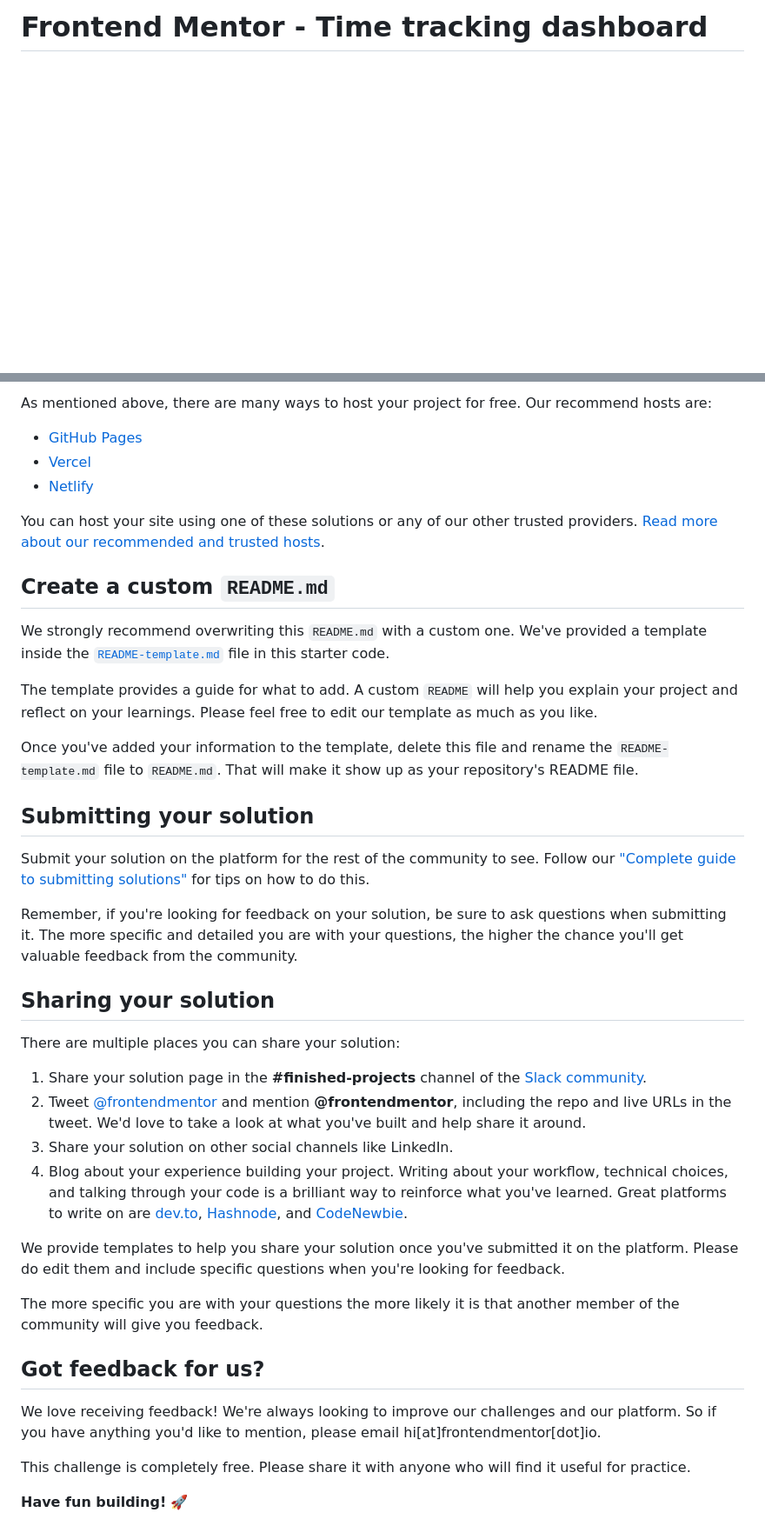
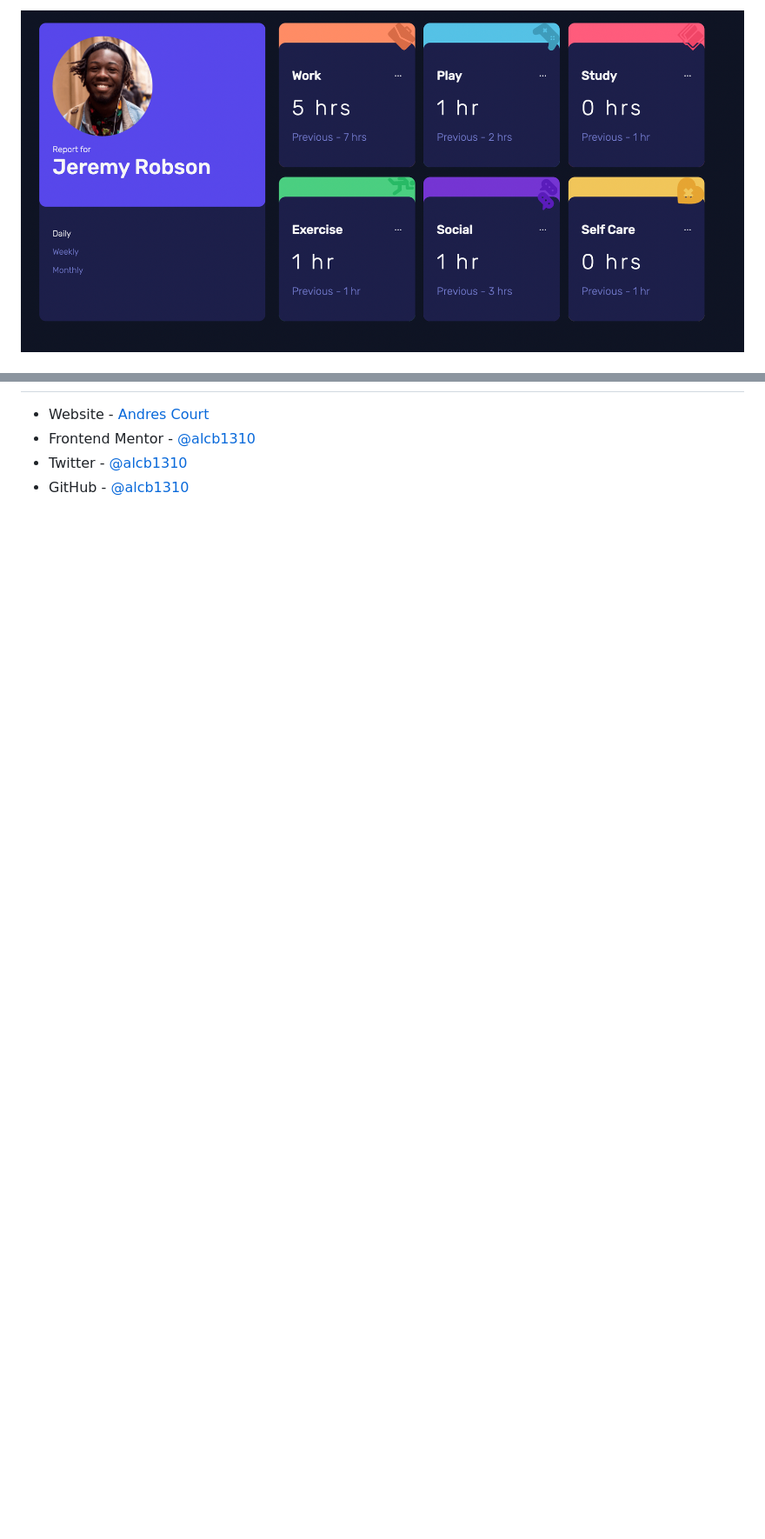
Before and after one commit to alcb1310/time-tracking-dashboard, a Markdown page: README.md, 2 parts joined by grey strips. Shown at 87% size. Drawn GitHub-style; pictures changed too: images/screen-shot.png (added); blank space fills up the shorter version.

```diff
--- a/README.md
+++ b/README.md
@@ -1,2 +1,2 @@
-# Frontend Mentor - Time tracking dashboard
+![](./images/screen-shot.png)
 
@@ -58,42 +50,4 @@ Feel free to use any workflow that you feel comfortable with. Below is a suggest
-As mentioned above, there are many ways to host your project for free. Our recommend hosts are:
-
-- [GitHub Pages](https://pages.github.com/)
-- [Vercel](https://vercel.com/)
-- [Netlify](https://www.netlify.com/)
-
-You can host your site using one of these solutions or any of our other trusted providers. [Read more about our recommended and trusted hosts](https://medium.com/frontend-mentor/frontend-mentor-trusted-hosting-providers-bf000dfebe).
-
-## Create a custom `README.md`
-
-We strongly recommend overwriting this `README.md` with a custom one. We've provided a template inside the [`README-template.md`](./README-template.md) file in this starter code.
-
-The template provides a guide for what to add. A custom `README` will help you explain your project and reflect on your learnings. Please feel free to edit our template as much as you like.
-
-Once you've added your information to the template, delete this file and rename the `README-template.md` file to `README.md`. That will make it show up as your repository's README file.
-
-## Submitting your solution
-
-Submit your solution on the platform for the rest of the community to see. Follow our ["Complete guide to submitting solutions"](https://medium.com/frontend-mentor/a-complete-guide-to-submitting-solutions-on-frontend-mentor-ac6384162248) for tips on how to do this.
-
-Remember, if you're looking for feedback on your solution, be sure to ask questions when submitting it. The more specific and detailed you are with your questions, the higher the chance you'll get valuable feedback from the community.
-
-## Sharing your solution
-
-There are multiple places you can share your solution:
-
-1. Share your solution page in the **#finished-projects** channel of the [Slack community](https://www.frontendmentor.io/slack).
-2. Tweet [@frontendmentor](https://twitter.com/frontendmentor) and mention **@frontendmentor**, including the repo and live URLs in the tweet. We'd love to take a look at what you've built and help share it around.
-3. Share your solution on other social channels like LinkedIn.
-4. Blog about your experience building your project. Writing about your workflow, technical choices, and talking through your code is a brilliant way to reinforce what you've learned. Great platforms to write on are [dev.to](https://dev.to/), [Hashnode](https://hashnode.com/), and [CodeNewbie](https://community.codenewbie.org/).
-
-We provide templates to help you share your solution once you've submitted it on the platform. Please do edit them and include specific questions when you're looking for feedback.
-
-The more specific you are with your questions the more likely it is that another member of the community will give you feedback.
-
-## Got feedback for us?
-
-We love receiving feedback! We're always looking to improve our challenges and our platform. So if you have anything you'd like to mention, please email hi[at]frontendmentor[dot]io.
-
-This challenge is completely free. Please share it with anyone who will find it useful for practice.
-
-**Have fun building!** 🚀
+- Website - [Andres Court](https://www.your-site.com)
+- Frontend Mentor - [@alcb1310](https://www.frontendmentor.io/profile/alcb1310)
+- Twitter - [@alcb1310](https://www.twitter.com/alcb1310)
+- GitHub - [@alcb1310](https://www.github.com/alcb1310)
```
Also changed, not shown: other parts of README.md (+27 -35 lines), README-template.md (deleted, +0 -112 lines), 3 other files.
